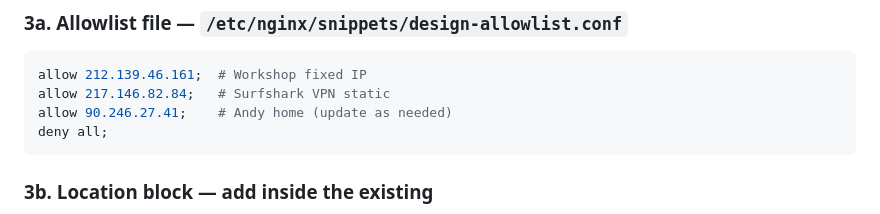
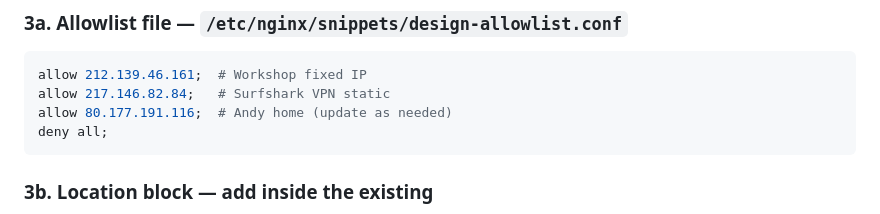
Before and after one commit to EngravingStudios/engraving-design-queue, a Markdown page: DEPLOY.md, the part around the change. GitHub-like rendering.

Commit message:
DEPLOY.md: correct Andy's home IP in the allowlist example

````diff
--- a/DEPLOY.md
+++ b/DEPLOY.md
@@ -169,7 +169,7 @@ pm2 save
 ```nginx
 allow 212.139.46.161;  # Workshop fixed IP
 allow 217.146.82.84;   # Surfshark VPN static
-allow 90.246.27.41;    # Andy home (update as needed)
+allow 80.177.191.116;  # Andy home (update as needed)
 deny all;
 ```
 
````
